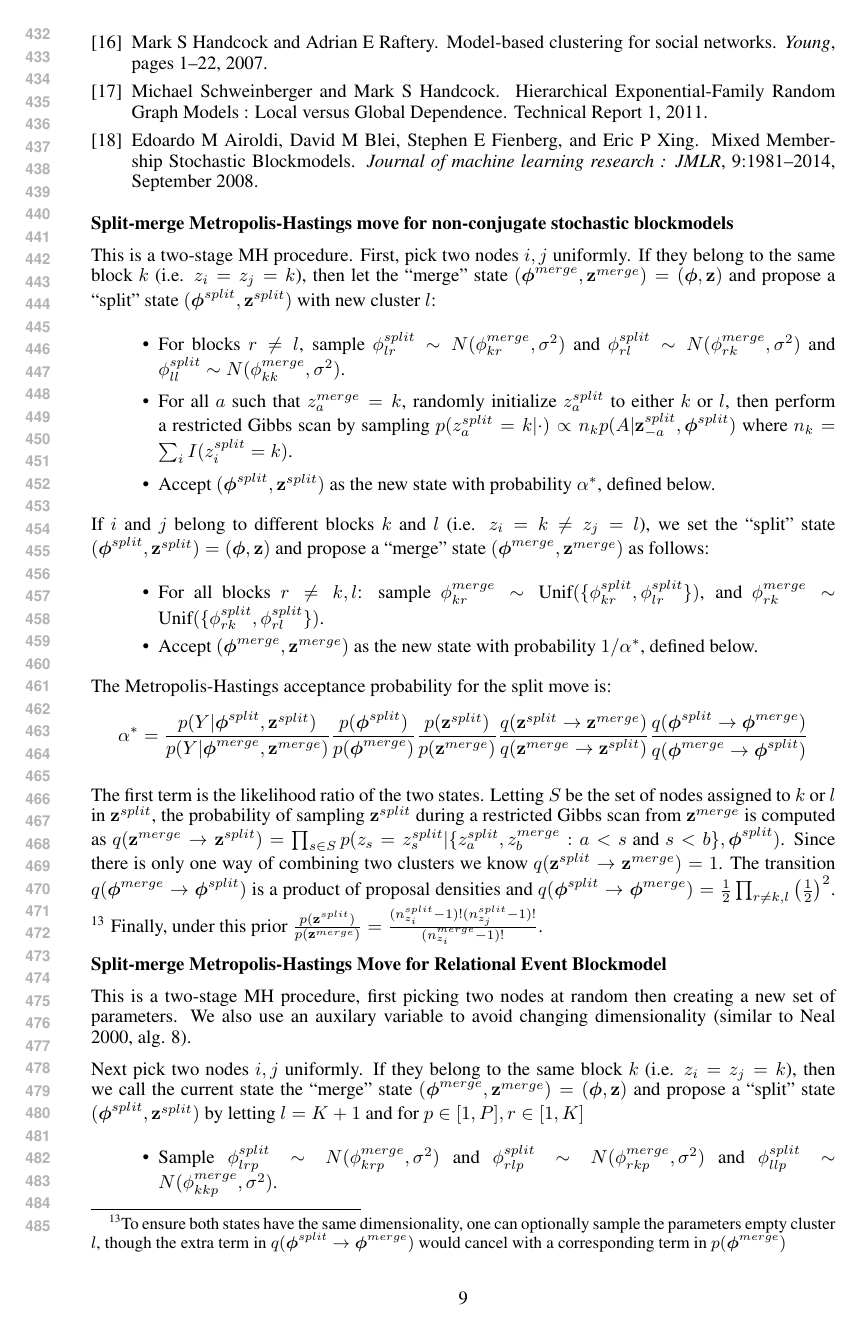
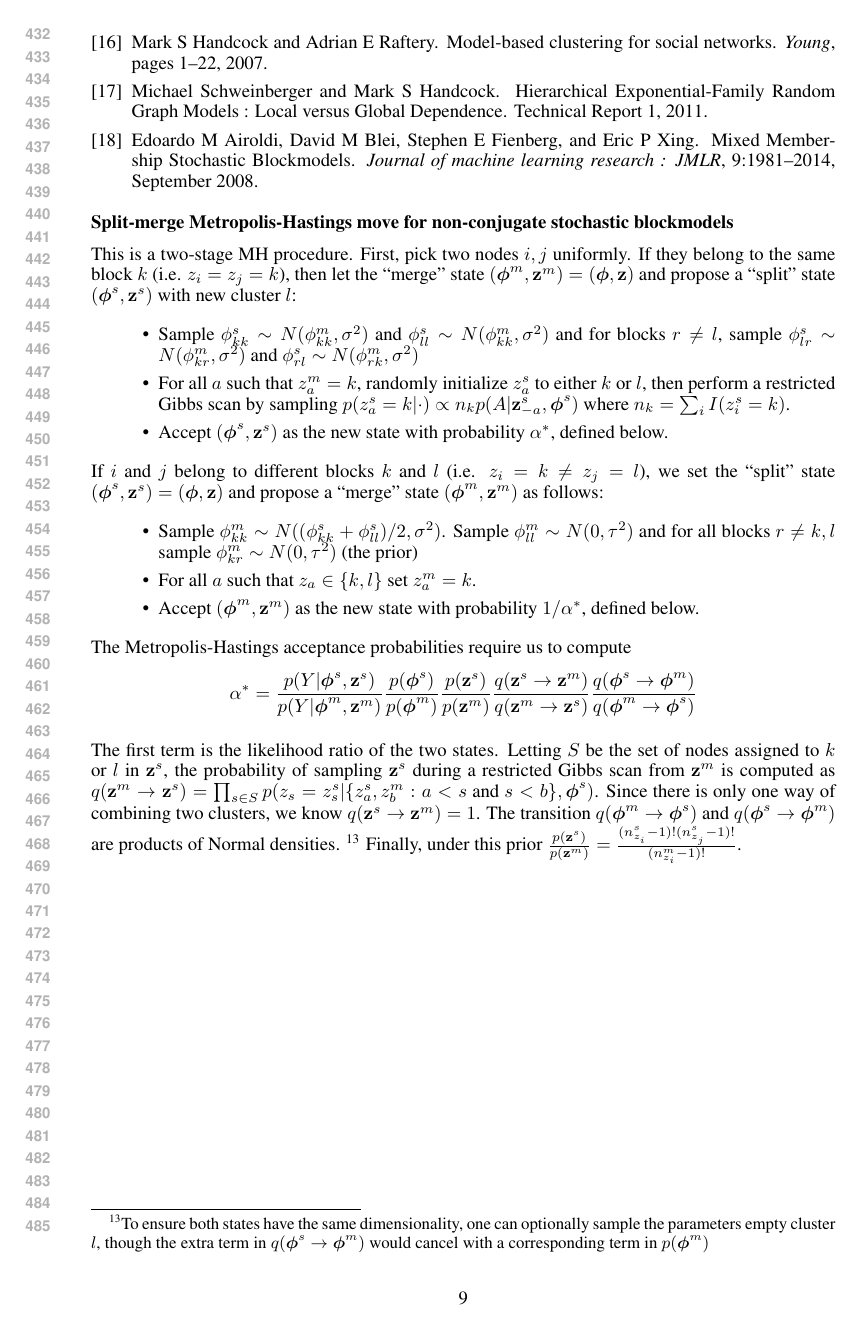
Before and after one commit to doobwa/blockrem, a LaTeX paper (docs/submission.tex): page 9 of 10 before the commit and page 9 of 9 after it. Compiled offline with pdfLaTeX.

Commit message:
Update split merge algorithm to new idea.

```diff
--- a/docs/submission.tex
+++ b/docs/submission.tex
@@ -359,35 +360,32 @@ Our method learns about event dynamics within latent groups of individuals, but
 
 \appendix{\textbf{Split-merge Metropolis-Hastings move for non-conjugate stochastic blockmodels}}
 
-This is a two-stage MH procedure.  First, pick two nodes $i,j$ uniformly.  If they belong to the same block $k$ (i.e. $z_i=z_j=k$), then let the ``merge'' state $(\boldsymbol{\phi}^{merge},\mathbf{z}^{merge}) = (\boldsymbol{\phi},\mathbf{z})$ and propose a ``split'' state $(\boldsymbol{\phi}^{split},\mathbf{z}^{split})$ with new cluster $l$:
+This is a two-stage MH procedure.  First, pick two nodes $i,j$ uniformly.  If they belong to the same block $k$ (i.e. $z_i=z_j=k$), then let the ``merge'' state $(\boldsymbol{\phi}^{m},\mathbf{z}^{m}) = (\boldsymbol{\phi},\mathbf{z})$ and propose a ``split'' state $(\boldsymbol{\phi}^{s},\mathbf{z}^{s})$ with new cluster $l$:
 \begin{itemize}
-\item For blocks $r \ne l$, sample $\phi_{lr}^{split} \sim N(\phi_{kr}^{merge},\sigma^2)$ and $\phi_{rl}^{split} \sim N(\phi_{rk}^{merge},\sigma^2)$ and $\phi_{ll}^{split} \sim N(\phi_{kk}^{merge}, \sigma^2)$.
-\item For all $a$ such that $z_a^{merge} = k$, randomly initialize $z_a^{split}$ to either $k$ or $l$, then perform a restricted Gibbs scan by sampling $p(z_{a}^{split}=k|\cdot)  \propto n_k p(A|\mathbf{z}^{split}_{-a},\boldsymbol{\phi}^{split})$
-where $n_k=\sum_{i}I(z_i^{split}=k)$.% and compute $q( \mathbf{z}^{merge} \rightarrow \mathbf{z}^{split})$ to be the product of the probabilities for the sampled assignments.
-\item Accept  $(\boldsymbol{\phi}^{split},\mathbf{z}^{split})$ as the new state with probability $\alpha^*$, defined below.
+\item Sample $\phi_{kk}^{s} \sim N(\phi_{kk}^{m},\sigma^2)$ and $\phi_{ll}^{s} \sim N(\phi_{kk}^{m},\sigma^2)$ and for blocks $r \ne l$, sample $\phi_{lr}^{s} \sim N(\phi_{kr}^{m},\sigma^2)$ and $\phi_{rl}^{s} \sim N(\phi_{rk}^{m},\sigma^2)$
+\item For all $a$ such that $z_a^{m} = k$, randomly initialize $z_a^{s}$ to either $k$ or $l$, then perform a restricted Gibbs scan by sampling $p(z_{a}^{s}=k|\cdot)  \propto n_k p(A|\mathbf{z}^{s}_{-a},\boldsymbol{\phi}^{s})$
+where $n_k=\sum_{i}I(z_i^{s}=k)$.% and compute $q( \mathbf{z}^{m} \rightarrow \mathbf{z}^{s})$ to be the product of the probabilities for the sampled assignments.
+\item Accept  $(\boldsymbol{\phi}^{s},\mathbf{z}^{s})$ as the new state with probability $\alpha^*$, defined below.
 \end{itemize}
 
- If $i$ and $j$ belong to different blocks $k$ and $l$ (i.e. $z_i = k \ne z_j=l$), we set the ``split'' state  $(\boldsymbol{\phi}^{split},\mathbf{z}^{split}) = (\boldsymbol{\phi},\mathbf{z})$ and propose a ``merge'' state $(\boldsymbol{\phi}^{merge},\mathbf{z}^{merge})$ as follows:
+ If $i$ and $j$ belong to different blocks $k$ and $l$ (i.e. $z_i = k \ne z_j=l$), we set the ``split'' state  $(\boldsymbol{\phi}^{s},\mathbf{z}^{s}) = (\boldsymbol{\phi},\mathbf{z})$ and propose a ``merge'' state $(\boldsymbol{\phi}^{m},\mathbf{z}^{m})$ as follows:
 \begin{itemize}
-\item For all blocks $r \ne k,l$: sample $\phi_{kr}^{merge} \sim \mbox{Unif}(\{\phi_{kr}^{split}, \phi_{lr}^{split}\})$, and $\phi_{rk}^{merge} \sim \mbox{Unif}(\{\phi_{rk}^{split}, \phi_{rl}^{split}\})$.%, and sample $\phi_{lr}^{merge},\phi_{rl}^{merge}$, and $\phi_{ll}^{merge}$ independently from the prior.
-\item Accept $(\boldsymbol{\phi}^{merge},\mathbf{z}^{merge})$ as the new state with probability $1/\alpha^*$, defined below.
+\item Sample $\phi_{kk}^m \sim N((\phi_{kk}^s + \phi_{ll}^s)/2,
+  \sigma^2)$.  Sample $\phi_{ll}^m \sim N(0,\tau^2)$ and for all blocks $r \ne k,l$ sample $\phi_{kr}^{m} \sim N(0,\tau^2)$ (the prior)
+\item For all $a$ such that $z_a \in \{k,l\}$ set $z_a^m = k$.
+\item Accept $(\boldsymbol{\phi}^{m},\mathbf{z}^{m})$ as the new state with probability $1/\alpha^*$, defined below.
 \end{itemize}
 
- The Metropolis-Hastings acceptance probability for the split move is: $$\alpha^* =\frac{p(Y|\boldsymbol{\phi}^{split},\mathbf{z}^{split})}{p(Y|\boldsymbol{\phi}^{merge},\mathbf{z}^{merge})}  \frac{p(\boldsymbol{\phi}^{split})}{p(\boldsymbol{\phi}^{merge})} \frac{p(\mathbf{z}^{split})}{p(\mathbf{z}^{merge})} \frac{q(\mathbf{z}^{split} \rightarrow \mathbf{z}^{merge})}{q( \mathbf{z}^{merge} \rightarrow \mathbf{z}^{split})} \frac{q(\boldsymbol{\phi}^{split} \rightarrow \boldsymbol{\phi}^{merge})}{q(\boldsymbol{\phi}^{merge} \rightarrow \boldsymbol{\phi}^{split})}$$
+ The Metropolis-Hastings acceptance probabilities require us to compute
+$$\alpha^* =\frac{p(Y|\boldsymbol{\phi}^{s},\mathbf{z}^{s})}{p(Y|\boldsymbol{\phi}^{m},\mathbf{z}^{m})}  \frac{p(\boldsymbol{\phi}^{s})}{p(\boldsymbol{\phi}^{m})} \frac{p(\mathbf{z}^{s})}{p(\mathbf{z}^{m})} \frac{q(\mathbf{z}^{s} \rightarrow \mathbf{z}^{m})}{q( \mathbf{z}^{m} \rightarrow \mathbf{z}^{s})} \frac{q(\boldsymbol{\phi}^{s} \rightarrow \boldsymbol{\phi}^{m})}{q(\boldsymbol{\phi}^{m} \rightarrow \boldsymbol{\phi}^{s})}$$
 
-The first term is the likelihood ratio of the two states.  Letting $S$ be the set of nodes assigned to $k$ or $l$ in $\mathbf{z}^{split}$, the probability of sampling $\mathbf{z}^{split}$ during a restricted Gibbs scan from  $\mathbf{z}^{merge}$ is computed as $q( \mathbf{z}^{merge} \rightarrow \mathbf{z}^{split}) = \prod_{s \in S} p(z_{s}=z_s^{split} |\{ z_a^{split},z_{b}^{merge}: a  < s \ \mbox{and} \ s < b\}, \boldsymbol{\phi}^{split})$.  Since there is only one way of combining two clusters we know $q(\mathbf{z}^{split} \rightarrow \mathbf{z}^{merge})=1$.   The transition $q(\boldsymbol{\phi}^{merge} \rightarrow \boldsymbol{\phi}^{split})$ is a product of proposal densities and
-$q(\boldsymbol{\phi}^{split} \rightarrow
-\boldsymbol{\phi}^{merge}) = \frac{1}{2}\prod_{r \ne k,l}\left(\frac{1}{2}\right)^2$. \footnote{To ensure both states have the same dimensionality, one can optionally sample the parameters empty cluster $l$, though the extra term  in $q(\boldsymbol{\phi}^{split} \rightarrow \boldsymbol{\phi}^{merge})$ would cancel with a corresponding term in $p(\boldsymbol{\phi}^{merge})$}  Finally, under this prior $ \frac{p(\mathbf{z}^{split})}{p(\mathbf{z}^{merge})} = \frac{(n_{z_i}^{split} - 1)!(n_{z_j}^{split} - 1)!}{(n_{z_i}^{merge}-1)!}$.
+The first term is the likelihood ratio of the two states.  Letting $S$ be the set of nodes assigned to $k$ or $l$ in $\mathbf{z}^{s}$, the probability of sampling $\mathbf{z}^{s}$ during a restricted Gibbs scan from  $\mathbf{z}^{m}$ is computed as $q( \mathbf{z}^{m} \rightarrow \mathbf{z}^{s}) = \prod_{s \in S} p(z_{s}=z_s^{s} |\{ z_a^{s},z_{b}^{m}: a  < s \ \mbox{and} \ s < b\}, \boldsymbol{\phi}^{s})$.  Since there is only one way of combining two clusters, we know $q(\mathbf{z}^{s} \rightarrow \mathbf{z}^{m})=1$.   The transition $q(\boldsymbol{\phi}^{m} \rightarrow \boldsymbol{\phi}^{s})$ and
+$q(\boldsymbol{\phi}^{s} \rightarrow
+\boldsymbol{\phi}^{m})$ are products of Normal densities. \footnote{To ensure both states have the same dimensionality, one can optionally sample the parameters empty cluster $l$, though the extra term  in $q(\boldsymbol{\phi}^{s} \rightarrow \boldsymbol{\phi}^{m})$ would cancel with a corresponding term in $p(\boldsymbol{\phi}^{m})$}  Finally, under this prior $ \frac{p(\mathbf{z}^{s})}{p(\mathbf{z}^{m})} = \frac{(n_{z_i}^{s} - 1)!(n_{z_j}^{s} - 1)!}{(n_{z_i}^{m}-1)!}$.
 
- \appendix{\textbf{Split-merge Metropolis-Hastings Move for Relational Event Blockmodel}}
+%  \appendix{\textbf{Split-merge Metropolis-Hastings Move for Relational Event Blockmodel}}
 
-This is a two-stage MH procedure, first picking two nodes at random then creating a new set of parameters.  We also use an auxilary variable to avoid changing dimensionality (similar to Neal 2000, alg. 8).
+% This is a two-stage MH procedure, first picking two nodes at random then creating a new set of parameters.  We also use an auxilary variable to avoid changing dimensionality (similar to Neal 2000, alg. 8).
 
-%$\boldsymbol{\phi}_{l,r}^{split} \sim G_0$, $\boldsymbol{\phi}_{r,l}^{split} \sim G_0$, and $\boldsymbol{\phi}_{l,l}^{split} \sim G_0$ (or actually $N(\mu_{\phi},\Sigma_{\phi})$
+% %$\boldsymbol{\phi}_{l,r}^{split} \sim G_0$, $\boldsymbol{\phi}_{r,l}^{split} \sim G_0$, and $\boldsymbol{\phi}_{l,l}^{split} \sim G_0$ (or actually $N(\mu_{\phi},\Sigma_{\phi})$
 
-Next pick two nodes $i,j$ uniformly.  If they belong to the same block $k$ (i.e. $z_i=z_j=k$), then we call the current state the ``merge'' state $(\boldsymbol{\phi}^{merge},\mathbf{z}^{merge}) = (\boldsymbol{\phi},\mathbf{z})$ and propose a ``split'' state $(\boldsymbol{\phi}^{split},\mathbf{z}^{split})$ by letting $l=K+1$ and for $p \in [1,P], r \in [1,K]$
-\begin{itemize}
-%\item For $p \in [1,P], r \in [1,K]$: let $l=K+1$ sample $\phi_{lrp}^{merge},\phi_{rlp}^{merge}$, and $\phi_{llp}^{merge}$ independently from the prior $N(\mu_p,\sigma^2_p)$
-\item Sample $\phi_{lrp}^{split} \sim N(\phi_{krp}^{merge},\sigma^2)$ and $\phi_{rlp}^{split} \sim N(\phi_{rkp}^{merge},\sigma^2)$ and $\phi_{llp}^{split} \sim N(\phi_{kkp}^{merge}, \sigma^2)$.
-%\item Sample $\phi_{lrp}^{merge},\phi_{rlp}^{merge}$, and $\phi_{llp}^{merge}$ independently from the prior $N(\mu_p,\sigma^2_p)$.
-\item Let $S$ be all nodes assigned to $k$.  Randomly assign $z_a^{split}$ and perform restricted Gibbs scan for $\mathbf{z}^{split}$: $$p(z_{a}^{split}=k|\cdot)  \propto m_k p(A|\mathbf{z}^{split}_{-a},\phi^{split})$$
```
Also changed, not shown: docs/submission.tex (35 more changed lines).
